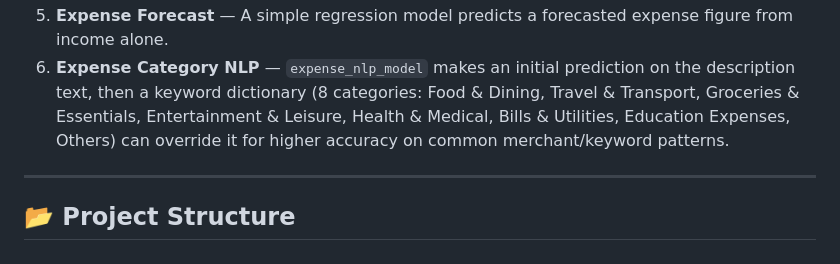
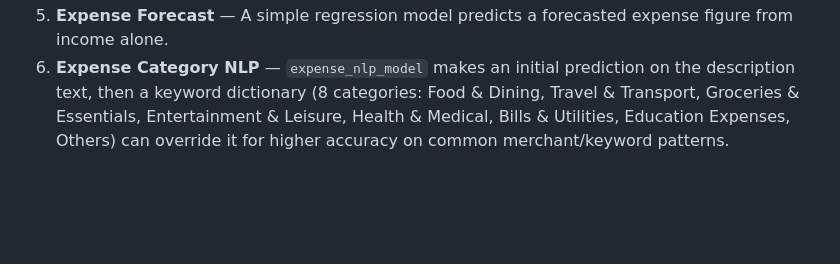
Before and after one commit to Anushka250206/Finance-Assistance, a Markdown page: README.md, the part around the change. GitHub-like rendering; blank space fills up the shorter version.

```diff
--- a/README.md
+++ b/README.md
@@ -37,7 +37,3 @@ WealthWise is a Flask-based personal finance decision-support web app. It combin
 4. **Retirement Readiness** — `retirement_linear_model_indian`, a Multiple Linear Regression model, predicts a 0–100 score (clamped) from 8 financial inputs.
 5. **Expense Forecast** — A simple regression model predicts a forecasted expense figure from income alone.
 6. **Expense Category NLP** — `expense_nlp_model` makes an initial prediction on the description text, then a keyword dictionary (8 categories: Food & Dining, Travel & Transport, Groceries & Essentials, Entertainment & Leisure, Health & Medical, Bills & Utilities, Education Expenses, Others) can override it for higher accuracy on common merchant/keyword patterns.
-
----
-
-## 📂 Project Structure
```
